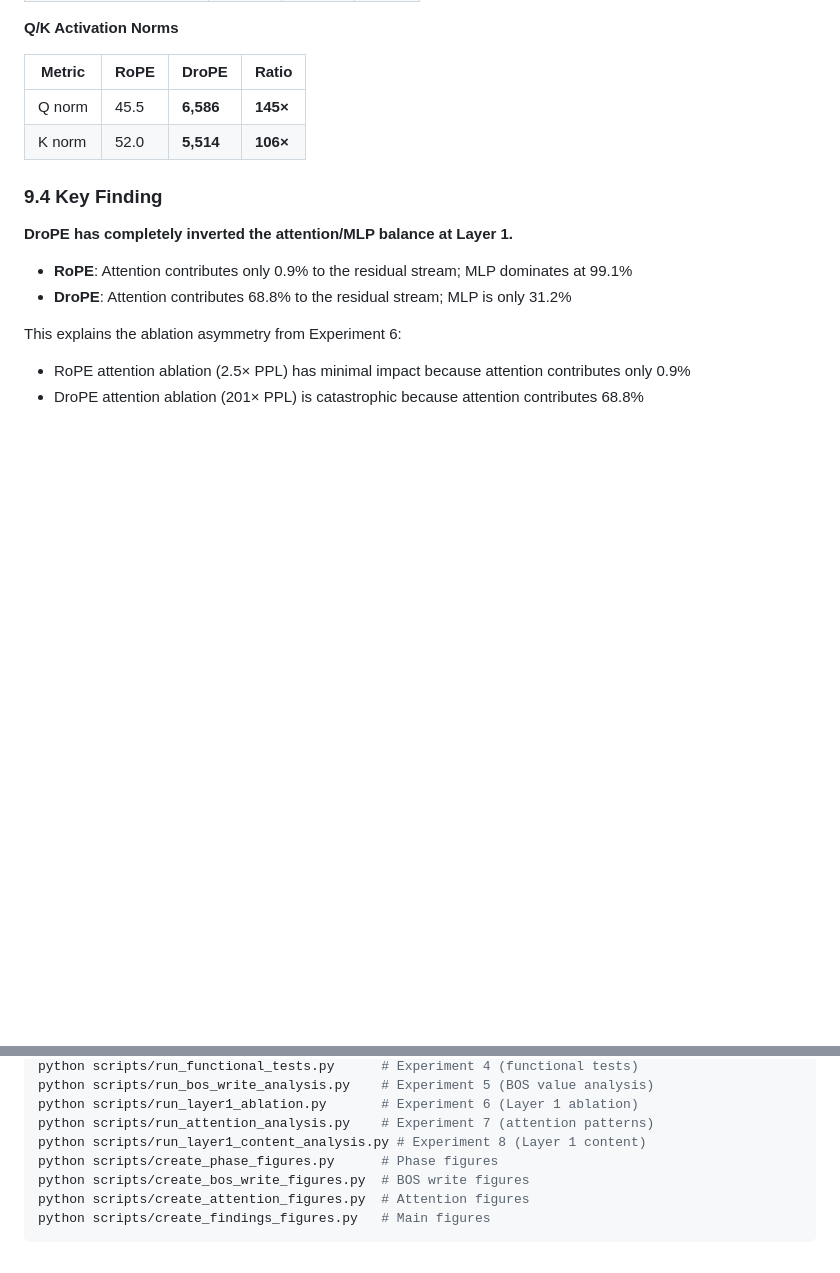
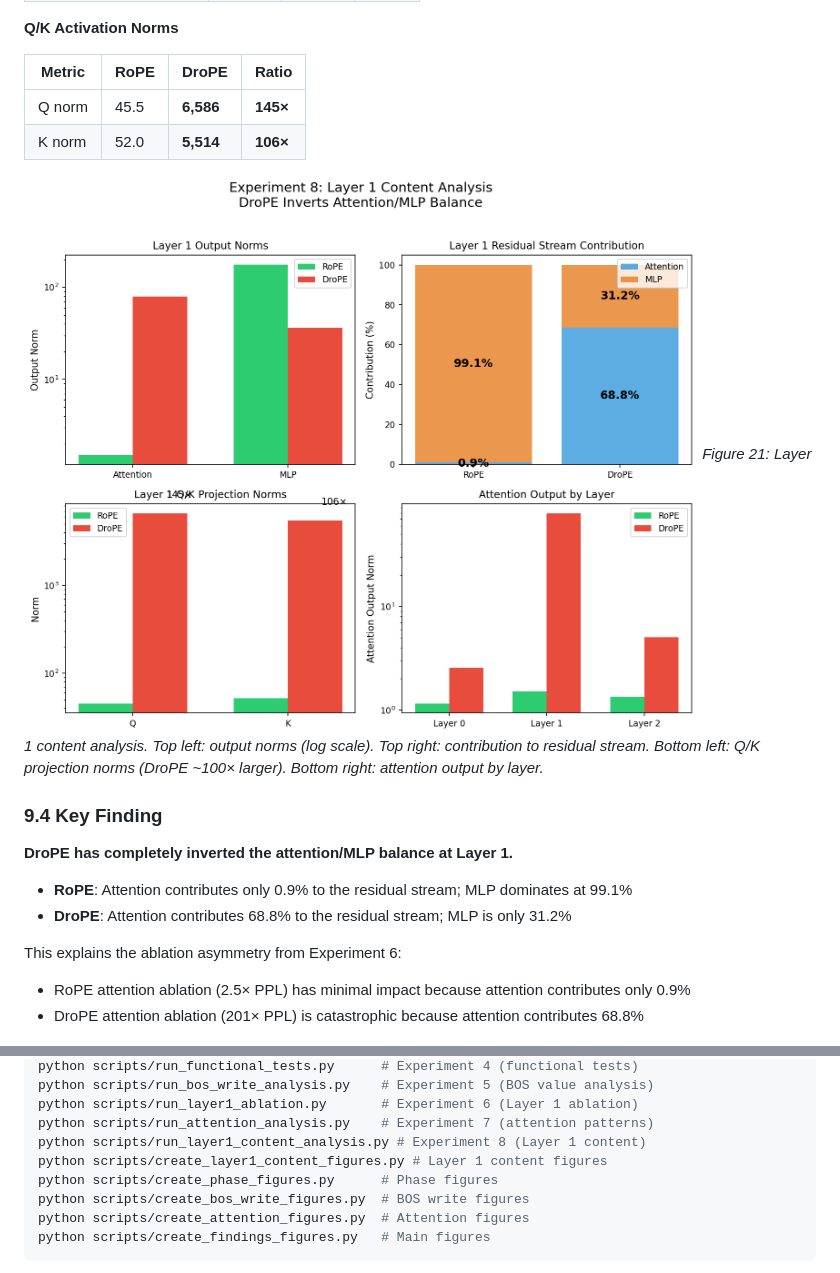
Before and after one commit to DavidDemitriAfrica/drope-activations, a Markdown page: results/FINDINGS.md, 2 parts joined by grey strips. Drawn GitHub-style; pictures changed too: results/phase_metrics/fig_layer1_content.png (added); blank space fills up the shorter version.

```diff
--- a/results/FINDINGS.md
+++ b/results/FINDINGS.md
@@ -576,6 +576,9 @@ Metrics:
 | Q norm | 45.5 | **6,586** | **145×** |
 | K norm | 52.0 | **5,514** | **106×** |
 
+![Figure 21](phase_metrics/fig_layer1_content.png)
+*Figure 21: Layer 1 content analysis. Top left: output norms (log scale). Top right: contribution to residual stream. Bottom left: Q/K projection norms (DroPE ~100× larger). Bottom right: attention output by layer.*
+
 ### 9.4 Key Finding
 
 **DroPE has completely inverted the attention/MLP balance at Layer 1.**
@@ -651,6 +654,7 @@ python scripts/run_bos_write_analysis.py    # Experiment 5 (BOS value analysis)
 python scripts/run_layer1_ablation.py       # Experiment 6 (Layer 1 ablation)
 python scripts/run_attention_analysis.py    # Experiment 7 (attention patterns)
 python scripts/run_layer1_content_analysis.py # Experiment 8 (Layer 1 content)
+python scripts/create_layer1_content_figures.py # Layer 1 content figures
 python scripts/create_phase_figures.py      # Phase figures
 python scripts/create_bos_write_figures.py  # BOS write figures
 python scripts/create_attention_figures.py  # Attention figures
```
Also changed, not shown: 1 other file.
